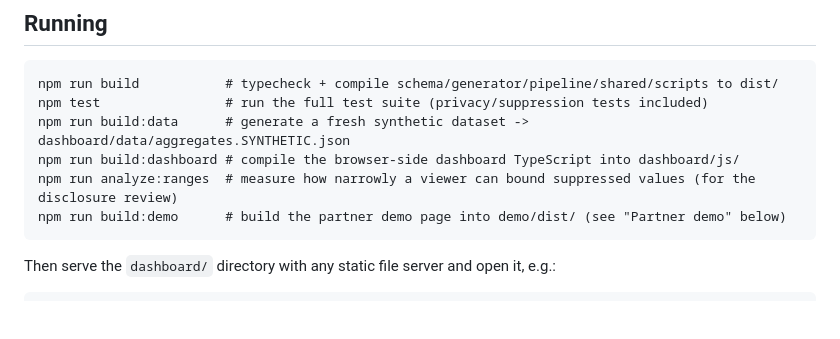
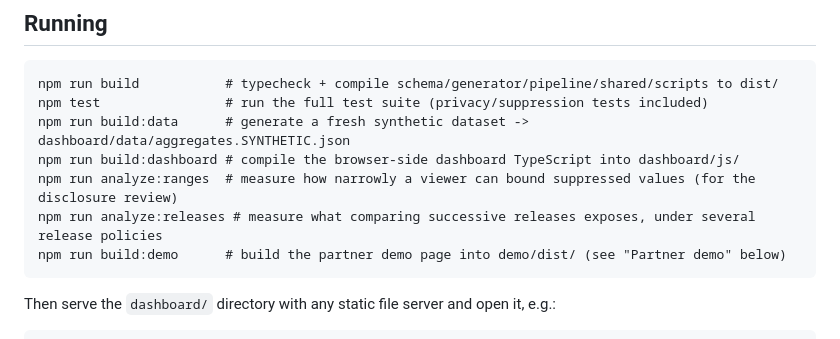
Before and after one commit to beauregardhenry/tech-abuse-patterns-ms, a Markdown page: README.md, the part around the change. GitHub-like rendering; blank space fills up the shorter version.

````diff
--- a/README.md
+++ b/README.md
@@ -43,6 +43,7 @@ npm test                # run the full test suite (privacy/suppression tests inc
 npm run build:data      # generate a fresh synthetic dataset -> dashboard/data/aggregates.SYNTHETIC.json
 npm run build:dashboard # compile the browser-side dashboard TypeScript into dashboard/js/
 npm run analyze:ranges  # measure how narrowly a viewer can bound suppressed values (for the disclosure review)
+npm run analyze:releases # measure what comparing successive releases exposes, under several release policies
 npm run build:demo      # build the partner demo page into demo/dist/ (see "Partner demo" below)
 ```
 
````
Also changed, not shown: docs/DECISIONS.md (+8 -1 lines), docs/PRIVACY.md (+11 -1 lines).
